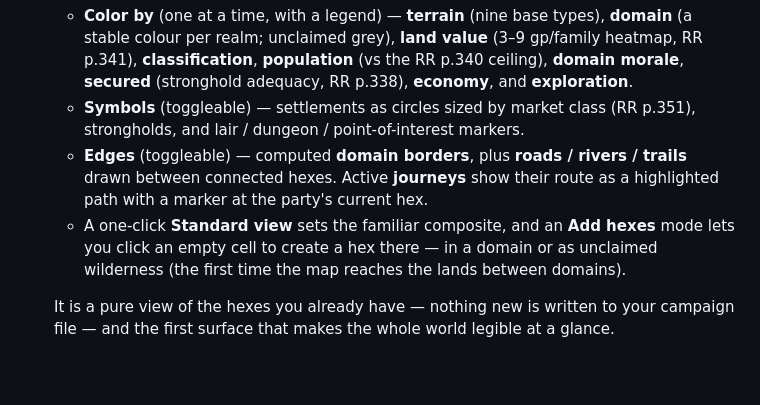
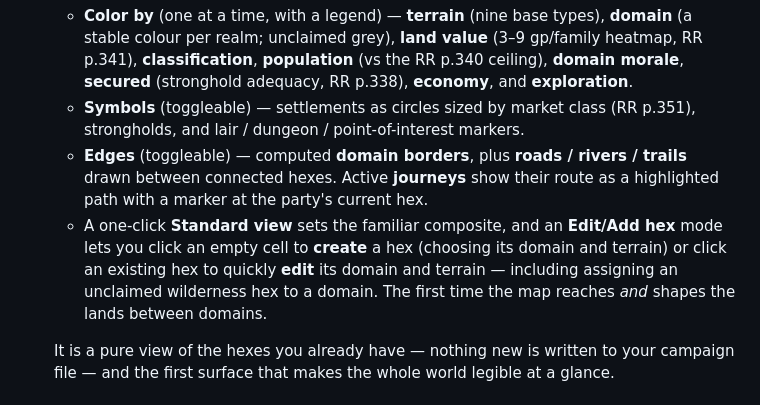
Before and after one commit to joachimxb/acks-god-mode, a Markdown page: CHANGELOG.md, the part around the change. GitHub-like rendering; blank space fills up the shorter version.

Commit message:
docs(changelog): note Edit/Add hex mode + terrain in the map entry

```diff
--- a/CHANGELOG.md
+++ b/CHANGELOG.md
@@ -12,7 +12,7 @@ and this project adheres to [Semantic Versioning](https://semver.org/).
   - **Color by** (one at a time, with a legend) — **terrain** (nine base types), **domain** (a stable colour per realm; unclaimed grey), **land value** (3–9 gp/family heatmap, RR p.341), **classification**, **population** (vs the RR p.340 ceiling), **domain morale**, **secured** (stronghold adequacy, RR p.338), **economy**, and **exploration**.
   - **Symbols** (toggleable) — settlements as circles sized by market class (RR p.351), strongholds, and lair / dungeon / point-of-interest markers.
   - **Edges** (toggleable) — computed **domain borders**, plus **roads / rivers / trails** drawn between connected hexes. Active **journeys** show their route as a highlighted path with a marker at the party's current hex.
-  - A one-click **Standard view** sets the familiar composite, and an **Add hexes** mode lets you click an empty cell to create a hex there — in a domain or as unclaimed wilderness (the first time the map reaches the lands between domains).
+  - A one-click **Standard view** sets the familiar composite, and an **Edit/Add hex** mode lets you click an empty cell to **create** a hex (choosing its domain and terrain) or click an existing hex to quickly **edit** its domain and terrain — including assigning an unclaimed wilderness hex to a domain. The first time the map reaches *and* shapes the lands between domains.
 
   It is a pure view of the hexes you already have — nothing new is written to your campaign file — and the first surface that makes the whole world legible at a glance.
 
```
